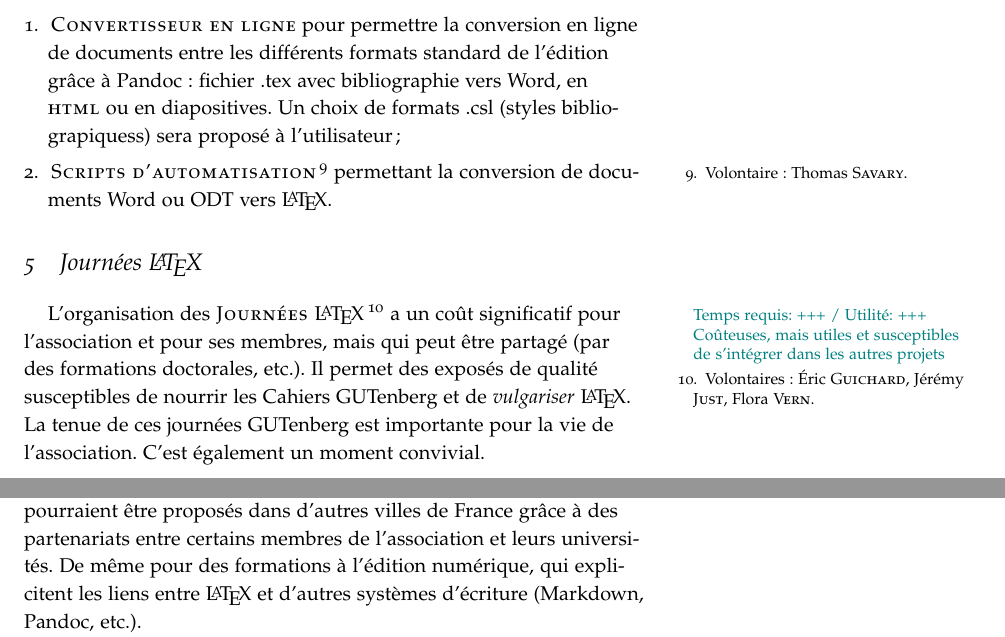
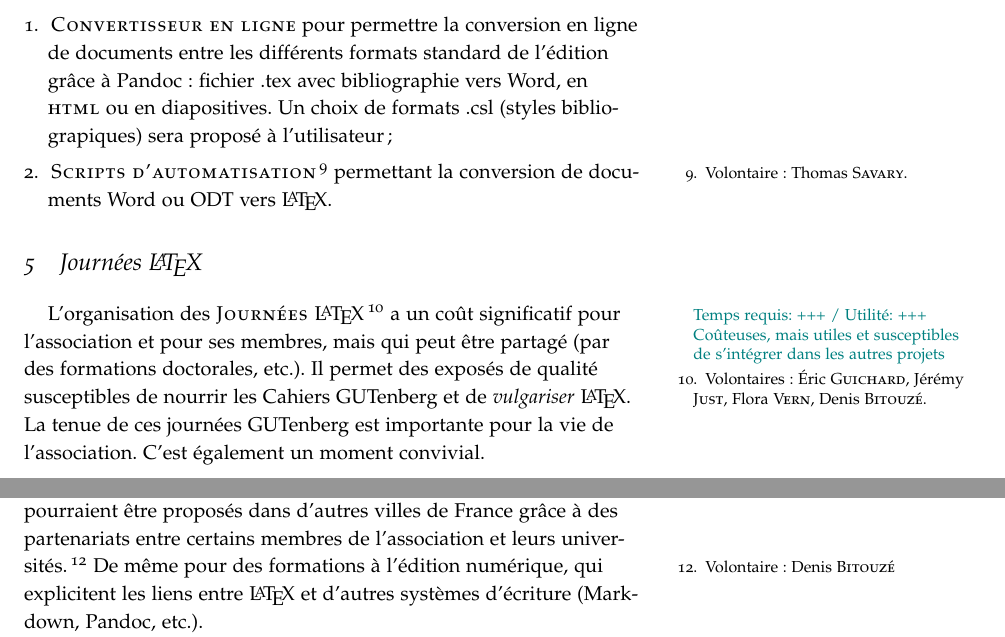
Before and after one commit to gutenberg/Projets-GUTenberg, a LaTeX document (GUTenberg Projets.tex): two parts of pages 4 and 6 of 8, joined at a grey line, cut so that both start at the same text. Compiled offline with pdfLaTeX.

Commit message:
Correction de quelques coquilles et ajout de volontaire.

```diff
--- a/GUTenberg Projets.tex
+++ b/GUTenberg Projets.tex
@@ -94,14 +94,14 @@ Ces activités supposent la désignation d'un \textsc{coordinateur}\ratio[Potent
 Afin de familiariser les néophytes avec \LaTeX\ratio[Petites contributions, par les connaisseurs]{++}{+++}, nous pourrons développer des scripts ou des outils en ligne, qui seraient intégrés sur le site de GUTenberg:
 
 \begin{enumerate}
-	\item\textsc{Convertisseur en ligne} pour permettre la conversion en ligne de documents entre les différents formats standard de l'édition grâce à Pandoc: fichier .tex avec bibliographie vers Word, en \textsc{html} ou en diapositives. Un choix de formats .csl (styles bibliograpiquess) sera  proposé à l'utilisateur ;
+	\item\textsc{Convertisseur en ligne} pour permettre la conversion en ligne de documents entre les différents formats standard de l'édition grâce à Pandoc: fichier .tex avec bibliographie vers Word, en \textsc{html} ou en diapositives. Un choix de formats .csl (styles bibliograpiques) sera  proposé à l'utilisateur ;
 	\item\textsc{Scripts d'automatisation}\footnote{Volontaire: Thomas \bsc{Savary}.} permettant la conversion de documents Word ou ODT vers \LaTeX.
 \end{enumerate}
 
 
 \section{Journées \LaTeX}
 
-L'organisation des \textsc{Journées \LaTeX}\ratio[Coûteuses, mais utiles et susceptibles de s'intégrer dans les autres projets]{+++}{+++}\footnote{Volontaires: Éric \bsc{Guichard}, Jérémy \bsc{Just}, Flora \bsc{Vern}.} a un coût significatif pour l'association et pour ses membres, mais qui peut être partagé (par des formations doctorales, etc.). Il permet des exposés de qualité susceptibles de nourrir les Cahiers GUTenberg et de \emph{vulgariser} \LaTeX. La tenue de ces journées GUTenberg est importante pour la vie de l'association. C'est également un moment convivial.
+L'organisation des \textsc{Journées \LaTeX}\ratio[Coûteuses, mais utiles et susceptibles de s'intégrer dans les autres projets]{+++}{+++}\footnote{Volontaires: Éric \bsc{Guichard}, Jérémy \bsc{Just}, Flora \bsc{Vern}, Denis \bsc{Bitouzé}.} a un coût significatif pour l'association et pour ses membres, mais qui peut être partagé (par des formations doctorales, etc.). Il permet des exposés de qualité susceptibles de nourrir les Cahiers GUTenberg et de \emph{vulgariser} \LaTeX. La tenue de ces journées GUTenberg est importante pour la vie de l'association. C'est également un moment convivial.
 
 \begin{enumerate}
 	\item Elles pourraient être élargies à des publics variés (\emph{cf.} \url{<http://barthes.enssib.fr/LaTeX-2017>}) et réorganisées autour d'\textsc{actions de formation} avec des exposés d'initiation à \LaTeX\ (\emph{cf.} sur les stages) pour attirer un plus large public ;
@@ -131,17 +131,21 @@ Si l'association dispose d'un Git\ratio[Sur la base du bénévolat uniquement]{+
 
 Le site de l'association\ratio[Simple mise à jour du site]{+}{+++} pourrait également permettre la \textsc{promotion des packages et classes} des membres de la communauté française, afin d'en faire connaître l'existence aux utilisateurs francophones de \LaTeX.
 
-Si l'association est excédentaire\ratio[C'est encore un futur éloigné]{+}{+++}, elle pourrait contribuer financièrement au \textsc{ctan} et à \TeX Live, en leur reversant un pourcentage des cotisations ou des excédents, et communiquer ouvertement sur ce point sur le site web~(car cette contribution, essentielle, serait peu visible du public).
+Si l'association est excédentaire\ratio[C'est encore un futur éloigné]{+}{+++},
+elle pourrait contribuer financièrement au \textsc{ctan} et à \TeX Live, en leur
+reversant un pourcentage des cotisations ou des excédents, et communiquer
+ouvertement sur ce point sur le site web~(car cette contribution, essentielle,
+serait peu visible du public).
 
 
 \section{Offre de formation et de services}
 
-L'association GUTenberg\ratio[Chronophage, mais utile et potentiellement rémunéré]{+++}{+++} pourra centraliser et renforcer les activités de formation grâce à l'\textsc{organisation de stages \LaTeX}, comme ceux proposés annuellement par Denis \bsc{Bitouzé} à Dunkerque, qui pourraient être proposés dans d'autres villes de France grâce à des partenariats entre certains membres de l'association et leurs universités. De même pour des formations à l'édition numérique, qui explicitent les liens entre \LaTeX\ et d'autres systèmes d'écriture (Markdown, Pandoc, etc.).
+L'association GUTenberg\ratio[Chronophage, mais utile et potentiellement rémunéré]{+++}{+++} pourra centraliser et renforcer les activités de formation grâce à l'\textsc{organisation de stages \LaTeX}, comme ceux proposés annuellement par Denis \bsc{Bitouzé} à Dunkerque, qui pourraient être proposés dans d'autres villes de France grâce à des partenariats entre certains membres de l'association et leurs universités.\footnote{Volontaire: Denis \bsc{Bitouzé}} De même pour des formations à l'édition numérique, qui explicitent les liens entre \LaTeX\ et d'autres systèmes d'écriture (Markdown, Pandoc, etc.).
 
 Elle pourra également\ratio[Gestion par les intéressés, autorisés par les administrateurs du site web]{+}{++} développer son \textsc{annuaire de spécialistes} \LaTeX\ qui pourraient avoir chacun un petit encadré ou une page dédiée précisant leurs spécialités et leurs disponibilités:
 \begin{enumerate}
 	\item\textsc{Formateur bénévole}, contre défraiement, notamment pour les fonctionnaires qui n'ont pas d'autorisation de cumul ou n'exigent pas de rémunération;
-	\item\textsc{Formateur freelance}, qui peut recevoir des honoraires au titre de ses formations, ce qui serait pratique pour les entreprises à but lucratif (qui ne peuvent recevoir de travail \enquote{gratuit};
+	\item\textsc{Formateur freelance}, qui peut recevoir des honoraires au titre de ses formations, ce qui serait pratique pour les entreprises à but lucratif (qui ne peuvent recevoir de travail \enquote{gratuit});
 	\item\textsc{\TeX nicien / Éditeur freelance}, qui accepte de se charger de la réalisation de travaux éditoriaux sous \LaTeX, comme la conversion de documents ou la création de graphiques, pour lesquels on pourrait prévoir un \enquote{book} en ligne sur la page du freelance.
 \end{enumerate}
 
```
Also changed, not shown: GUTenberg Projets.tex (2 more changed lines).
